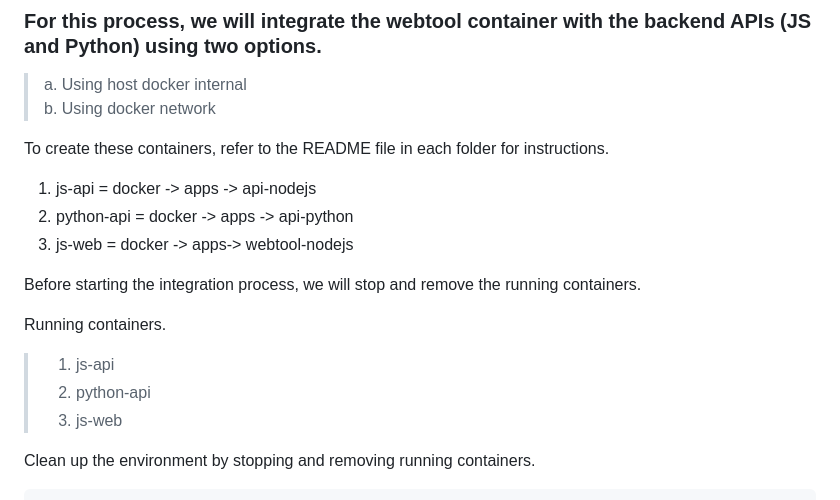
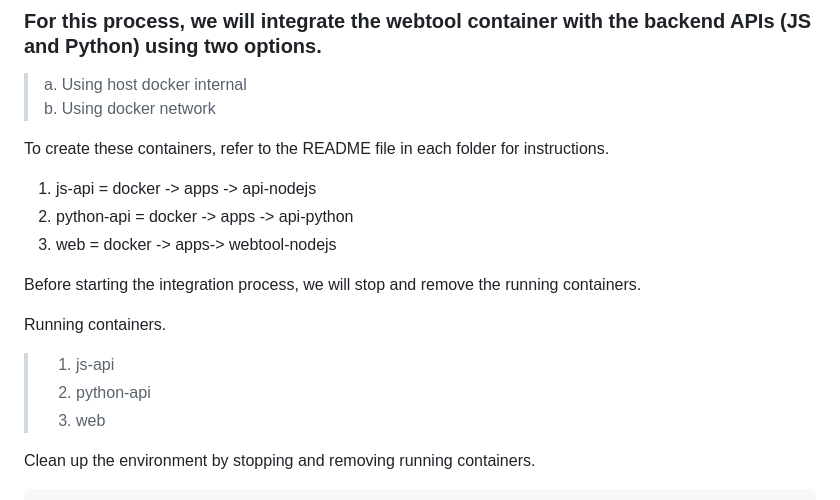
Before and after one commit to Joosshh16/DevOps, a Markdown page: Dockerization/README.md, the part around the change. Rendered like a GitHub page.

```diff
--- a/Dockerization/README.md
+++ b/Dockerization/README.md
@@ -8,7 +8,7 @@ To create these containers, refer to the README file in each folder for instruct
 
 1. js-api = docker -> apps -> api-nodejs
 2. python-api = docker -> apps -> api-python
-3. js-web = docker -> apps-> webtool-nodejs
+3. web = docker -> apps-> webtool-nodejs
 
 Before starting the integration process, we will stop and remove the running containers.
 
@@ -16,7 +16,7 @@ Running containers.
 
 > 1. js-api
 > 2. python-api
-> 3. js-web
+> 3. web
 
 Clean up the environment by stopping and removing running containers.
 
```
